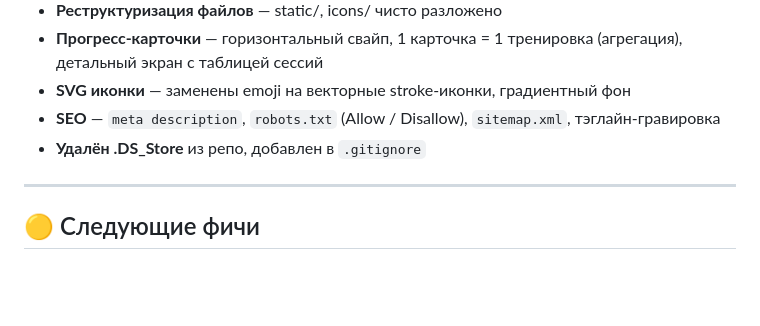
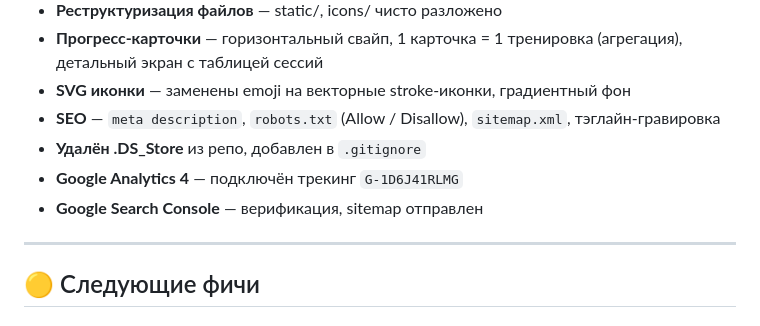
Before and after one commit to colizej/1-2, a Markdown page: TODO.md, the part around the change. Drawn GitHub-style; blank space fills up the shorter version.

Commit message:
docs: update TODO — GA4 + GSC done

```diff
--- a/TODO.md
+++ b/TODO.md
@@ -11,6 +11,8 @@
 - **SVG иконки** — заменены emoji на векторные stroke-иконки, градиентный фон
 - **SEO** — `meta description`, `robots.txt` (Allow / Disallow), `sitemap.xml`, тэглайн-гравировка
 - **Удалён .DS_Store** из репо, добавлен в `.gitignore`
+- **Google Analytics 4** — подключён трекинг `G-1D6J41RLMG`
+- **Google Search Console** — верификация, sitemap отправлен
 
 ---
 
```
